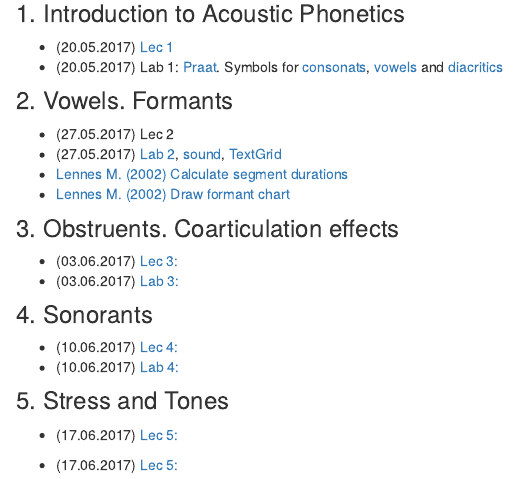
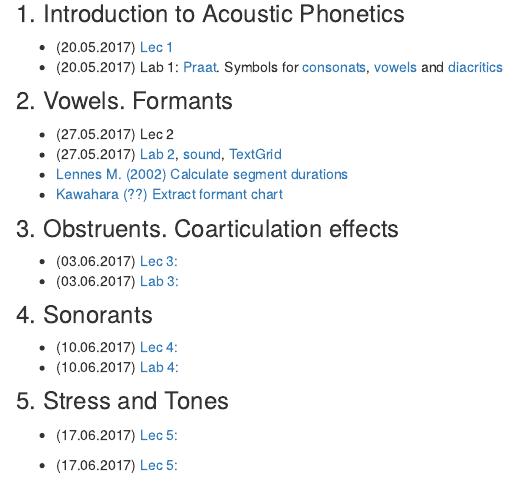
Before and after one commit to agricolamz/2017_m_Instrumental_Phonetics, an R Markdown document (index.Rmd): the page in a window 1100 px wide, from 170 px down. Rendered offline with R 4.5, knitr and Pandoc, with nearby package versions.

Commit message:
seminar 2

```diff
--- a/index.Rmd
+++ b/index.Rmd
@@ -12,7 +12,7 @@
 * (27.05.2017)	Lec 2
 * (27.05.2017)	[Lab 2](https://goo.gl/rVcg6X), [sound](https://github.com/agricolamz/m_Instrumental_Phonetics_2016-2017/raw/master/materials/vowels.wav), [TextGrid](https://raw.githubusercontent.com/agricolamz/m_Instrumental_Phonetics_2016-2017/master/materials/vowels.TextGrid)
 * [Lennes M. (2002) Calculate segment durations](http://www.helsinki.fi/%7Elennes/praat-scripts/public/calculate_segment_durations.praat)
-* [Lennes M. (2002) Draw formant chart](http://www.helsinki.fi/~lennes/praat-scripts/public/draw_formant_chart.praat)
+* [Kawahara (??) Extract formant chart](http://user.keio.ac.jp/~kawahara/scripts/get_formants_midpoint.praat)
 
 ### 3. Obstruents. Coarticulation effects
 * (03.06.2017)	[Lec 3:]()
```
Also changed, not shown: 1 other file.
